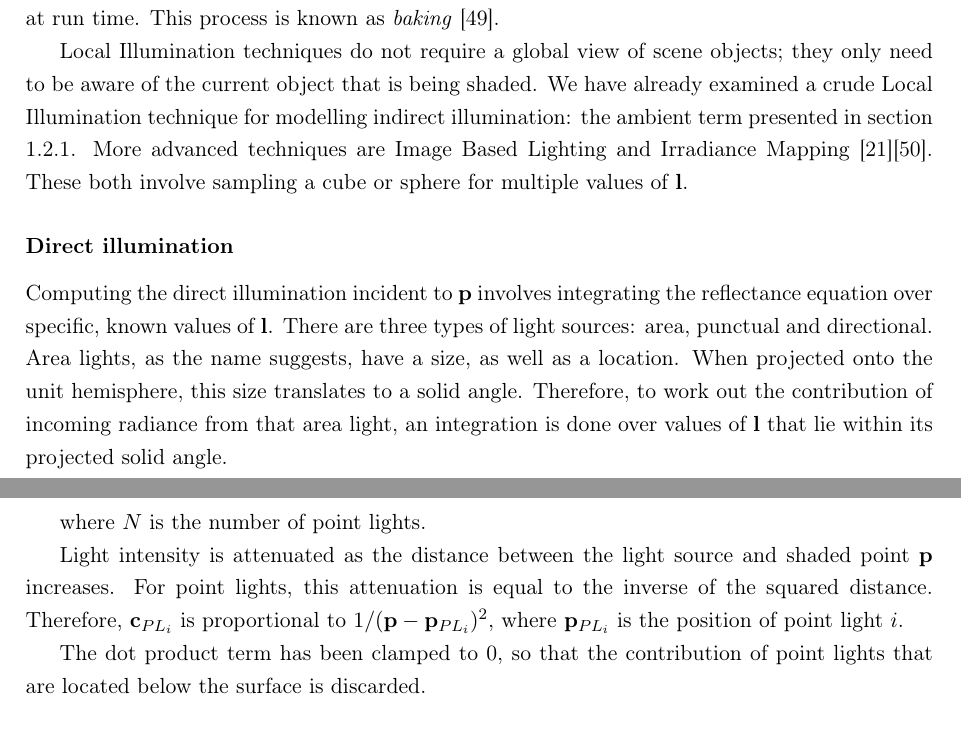
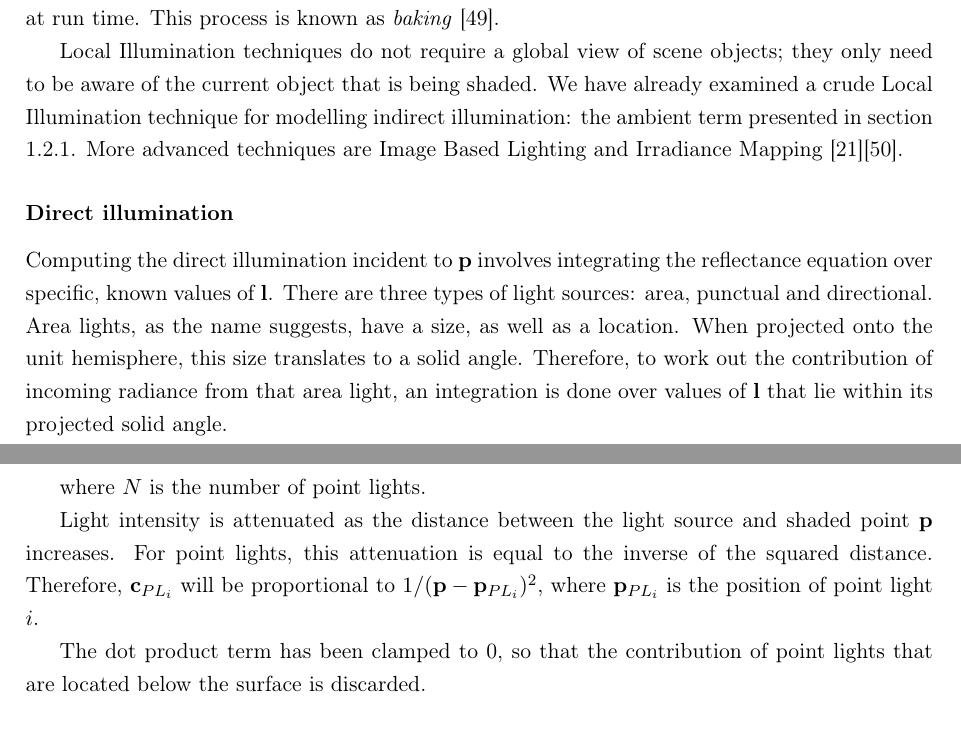
Before and after one commit to ej20002015/Final-Report-Write-Up, a LaTeX thesis (finalReport.tex, which reads chapters/chapter1.tex): two parts of pages 22 and 23 of 33, joined at a grey line, cut so that both start at the same text. Compiled offline with pdfLaTeX.

Commit message:
Reworded a couple of things

```diff
--- a/chapters/chapter1.tex
+++ b/chapters/chapter1.tex
@@ -395,7 +395,7 @@ In section \ref{BlinnPhongShading}, a distinction was made between direct and in
 
 Indirect illumination impinging upon \begin{math}\vect{p}\end{math} can be computed using \textit{Global Illumination} (GI) or \textit{Local Illumination} techniques. GI algorithms determine \begin{math}L_i(\vect{p}, \vect{l})\end{math} by backtracking, and explicitly simulating the previous light-matter interactions that have led to that illumination. Such techniques are dependent on having a global view of the objects in the scene at each shading point. The ray tracing algorithm briefly discussed in the introduction is a GI technique. The tremendous amount of realism and detail that GI techniques yield, unfortunately demand an equally tremendous amount of compute time. The frame times given for ray tracing was indicative of this. As a result, GI algorithms cannot be computed per frame in real-time rendering. However, for static environments, GI can be used to precompute some aspects of lighting, which are then retrieved at run time. This process is known as \textit{baking}~\cite{UberBake}.
 
-Local Illumination techniques do not require a global view of scene objects; they only need to be aware of the current object that is being shaded. We have already examined a crude Local Illumination technique for modelling indirect illumination: the ambient term presented in section \ref{BlinnPhongShading}. More advanced techniques are Image Based Lighting and Irradiance Mapping~\cite{HoffmanPBSBackground}\cite{IrradianceMaps}. These both involve sampling a cube or sphere for multiple values of \begin{math}\vect{l}\end{math}.
+Local Illumination techniques do not require a global view of scene objects; they only need to be aware of the current object that is being shaded. We have already examined a crude Local Illumination technique for modelling indirect illumination: the ambient term presented in section \ref{BlinnPhongShading}. More advanced techniques are Image Based Lighting and Irradiance Mapping~\cite{HoffmanPBSBackground}\cite{IrradianceMaps}.
 
 \subsubsection{Direct illumination}
 
@@ -415,7 +415,7 @@ The most common form of punctual light is the point light. A point light emits c
 
 where \begin{math}N\end{math} is the number of point lights.
 
-Light intensity is attenuated as the distance between the light source and shaded point \begin{math}\vect{p}\end{math} increases. For point lights, this attenuation is equal to the inverse of the squared distance. Therefore, \begin{math}\vect{c}_{PL_i}\end{math} is proportional to \begin{math}1 / (\vect{p} - \vect{p}_{PL_i})^2\end{math}, where \begin{math}\vect{p}_{PL_i}\end{math} is the position of point light \begin{math}i\end{math}.
+Light intensity is attenuated as the distance between the light source and shaded point \begin{math}\vect{p}\end{math} increases. For point lights, this attenuation is equal to the inverse of the squared distance. Therefore, \begin{math}\vect{c}_{PL_i}\end{math} will be proportional to \begin{math}1 / (\vect{p} - \vect{p}_{PL_i})^2\end{math}, where \begin{math}\vect{p}_{PL_i}\end{math} is the position of point light \begin{math}i\end{math}.
 
 The dot product term has been clamped to 0, so that the contribution of point lights that are located below the surface is discarded.
 
```
Also changed, not shown: finalReport.pdf, 2 other files.
